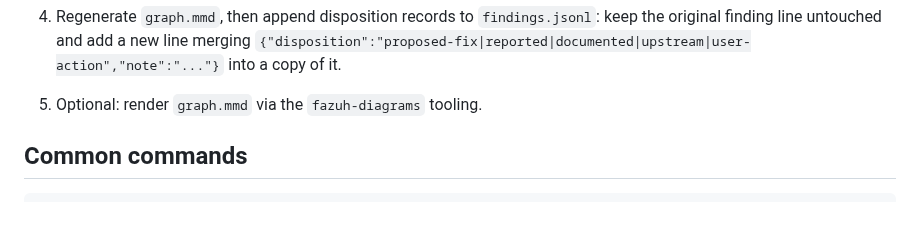
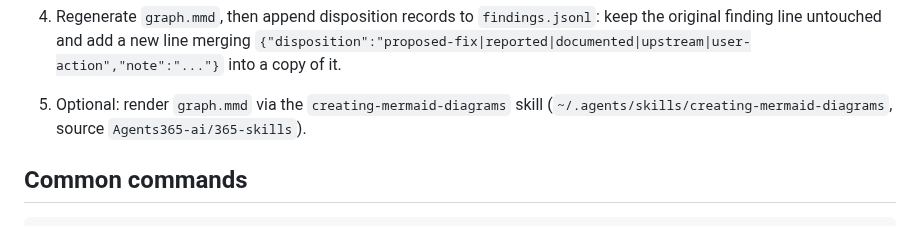
Before and after one commit to FAZuH/agent, a Markdown page: skills/skill-doctor/SKILL.md, the part around the change. Drawn GitHub-style.

```diff
--- a/skills/skill-doctor/SKILL.md
+++ b/skills/skill-doctor/SKILL.md
@@ -67,7 +67,7 @@ command so their tooling rewrites the copy. Owned roots you may edit directly:
    `findings.jsonl`: keep the original finding line untouched and add a new
    line merging `{"disposition":"proposed-fix|reported|documented|upstream|user-action","note":"..."}`
    into a copy of it.
-5. Optional: render `graph.mmd` via the `fazuh-diagrams` tooling.
+5. Optional: render `graph.mmd` via the `creating-mermaid-diagrams` skill (`~/.agents/skills/creating-mermaid-diagrams`, source `Agents365-ai/365-skills`).
 
 ## Common commands
 
```
Also changed, not shown: README.md (+11 -22 lines), docs/diagrams/skill-relations-orchestration.png, docs/diagrams/skill-relations-standalone.png (deleted), 2 other files.
